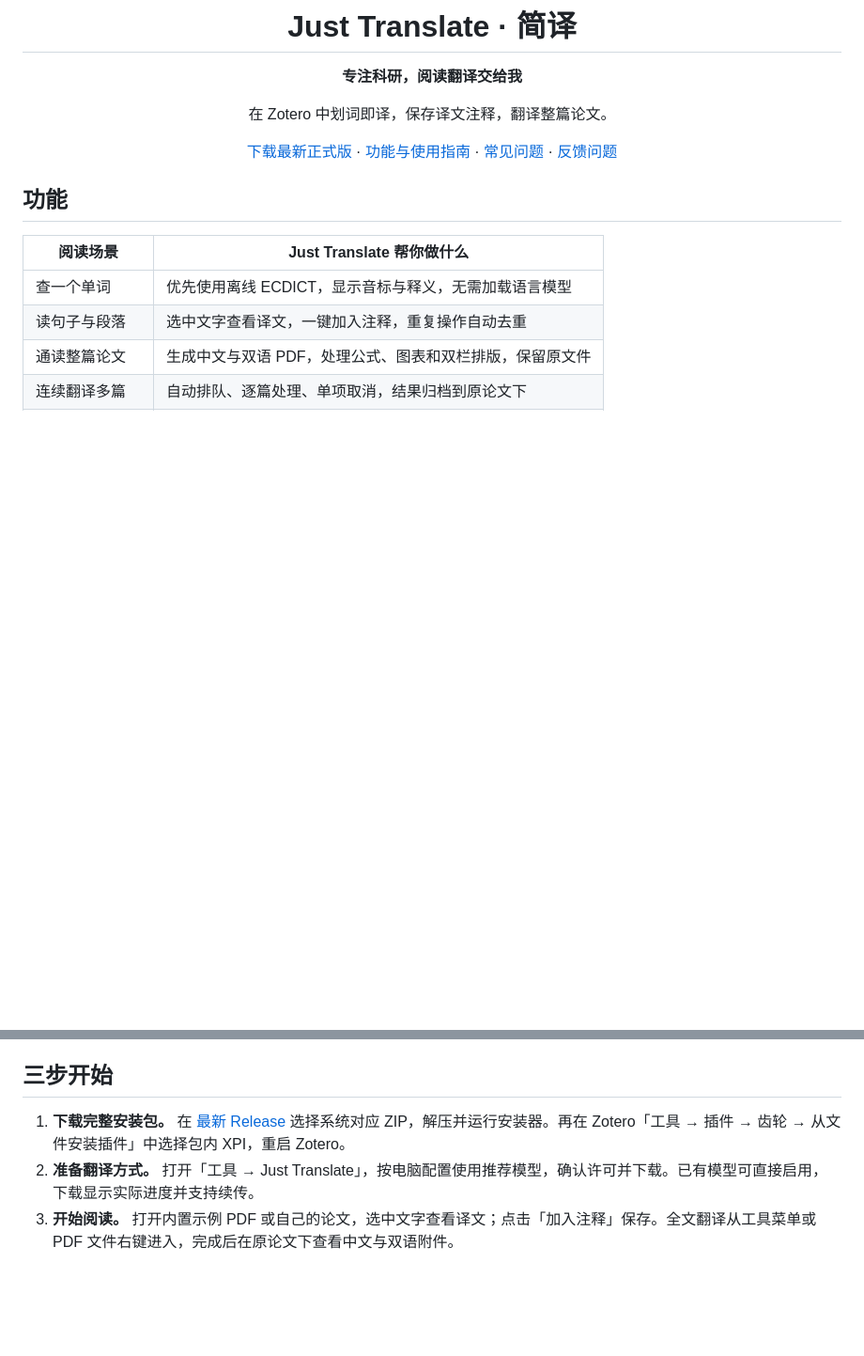
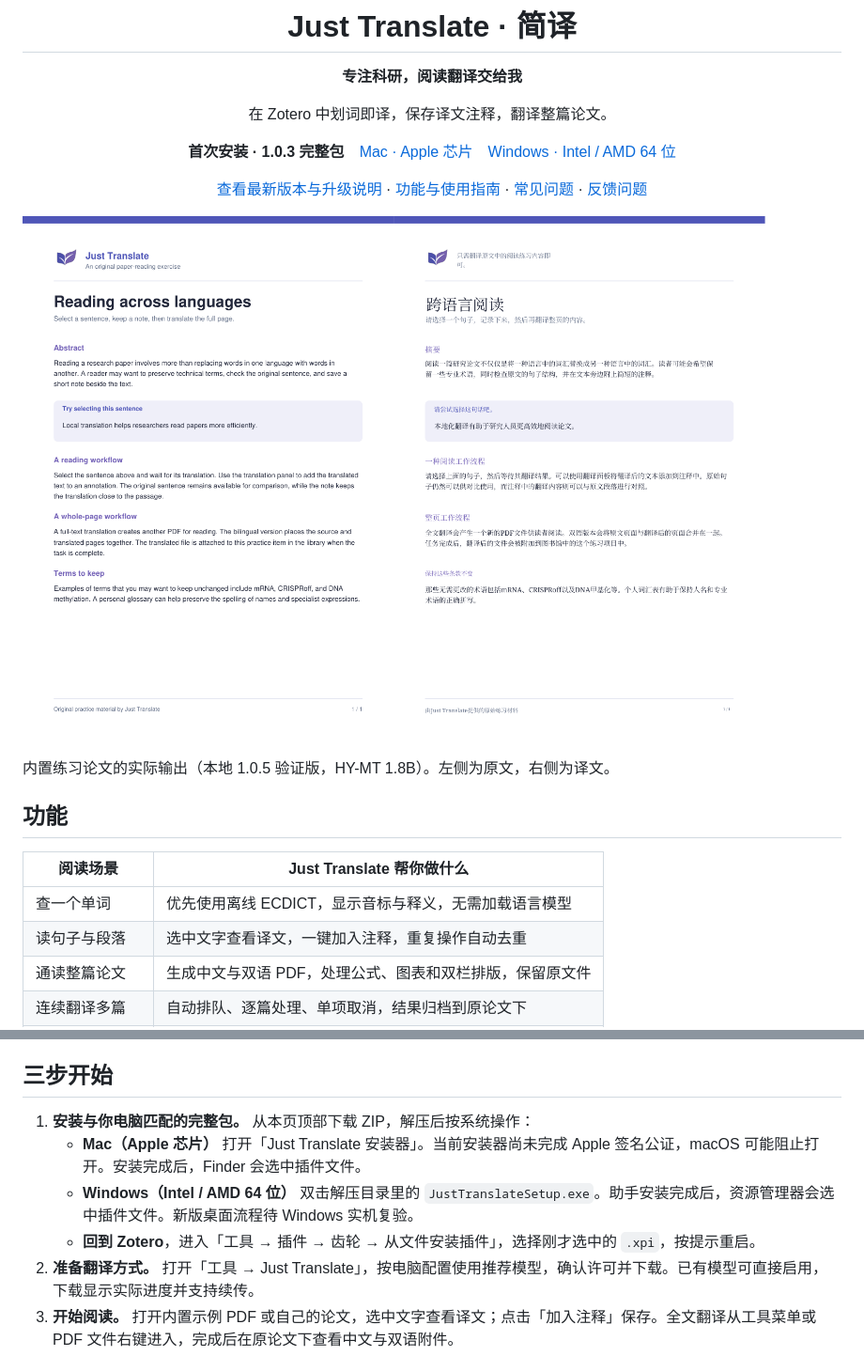
Before and after one commit to valeryzhu/just-translate-releases, a Markdown page: README.md, 2 parts joined by grey strips. Shown at 94% size. GitHub-like rendering; pictures changed too: docs/images/bilingual-example.png (added); blank space fills up the shorter version.

Commit message:
Add platform downloads, setup steps and a real bilingual PDF preview

```diff
--- a/README.md
+++ b/README.md
@@ -6,9 +6,15 @@
 
 在 Zotero 中划词即译，保存译文注释，翻译整篇论文。
 
-[下载最新正式版](https://github.com/valeryzhu/just-translate-releases/releases/latest) · [功能与使用指南](#功能) · [常见问题](#常见问题) · [反馈问题](https://github.com/valeryzhu/just-translate-releases/issues)
+**首次安装 · 1.0.3 完整包**　[Mac · Apple 芯片](https://github.com/valeryzhu/just-translate-releases/releases/download/v1.0.3/Just-Translate-Installer-macOS-arm64-1.0.3.zip)　[Windows · Intel / AMD 64 位](https://github.com/valeryzhu/just-translate-releases/releases/download/v1.0.3/Just-Translate-Windows-x64-1.0.3.zip)
+
+[查看最新版本与升级说明](https://github.com/valeryzhu/just-translate-releases/releases/latest) · [功能与使用指南](#功能) · [常见问题](#常见问题) · [反馈问题](https://github.com/valeryzhu/just-translate-releases/issues)
 
 </div>
+
+![内置示例论文生成的双语对照 PDF](docs/images/bilingual-example.png)
+
+内置练习论文的实际输出（本地 1.0.5 验证版，HY-MT 1.8B）。左侧为原文，右侧为译文。
 
 ## 功能
 
@@ -26,7 +32,10 @@
 
 ## 三步开始
 
-1. **下载完整安装包。** 在 [最新 Release](https://github.com/valeryzhu/just-translate-releases/releases/latest) 选择系统对应 ZIP，解压并运行安装器。再在 Zotero「工具 → 插件 → 齿轮 → 从文件安装插件」中选择包内 XPI，重启 Zotero。
+1. **安装与你电脑匹配的完整包。** 从本页顶部下载 ZIP，解压后按系统操作：
+   - **Mac（Apple 芯片）** 打开「Just Translate 安装器」。当前安装器尚未完成 Apple 签名公证，macOS 可能阻止打开。安装完成后，Finder 会选中插件文件。
+   - **Windows（Intel / AMD 64 位）** 双击解压目录里的 `JustTranslateSetup.exe`。助手安装完成后，资源管理器会选中插件文件。新版桌面流程待 Windows 实机复验。
+   - **回到 Zotero**，进入「工具 → 插件 → 齿轮 → 从文件安装插件」，选择刚才选中的 `.xpi`，按提示重启。
 2. **准备翻译方式。** 打开「工具 → Just Translate」，按电脑配置使用推荐模型，确认许可并下载。已有模型可直接启用，下载显示实际进度并支持续传。
 3. **开始阅读。** 打开内置示例 PDF 或自己的论文，选中文字查看译文；点击「加入注释」保存。全文翻译从工具菜单或 PDF 文件右键进入，完成后在原论文下查看中文与双语附件。
 
```
